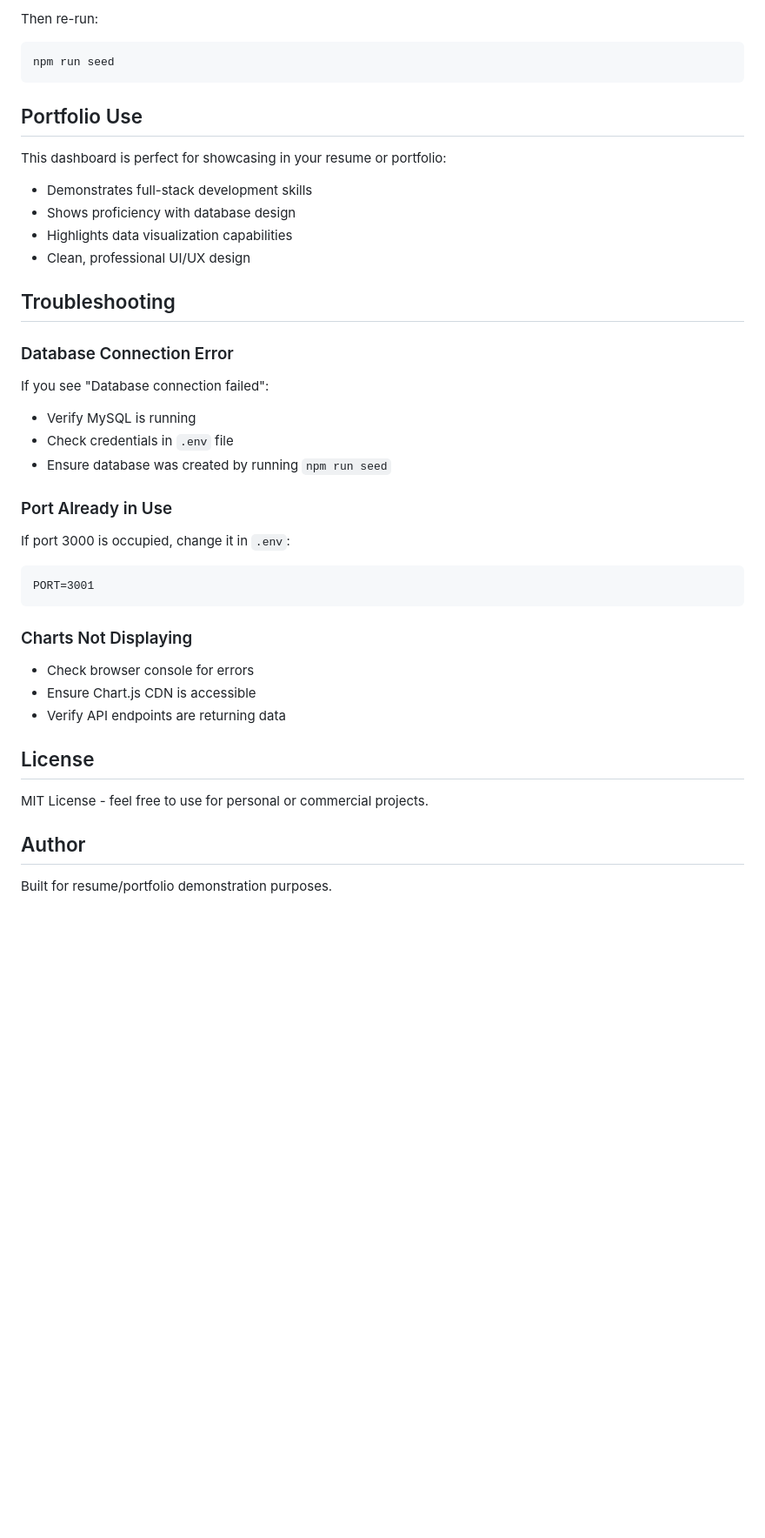
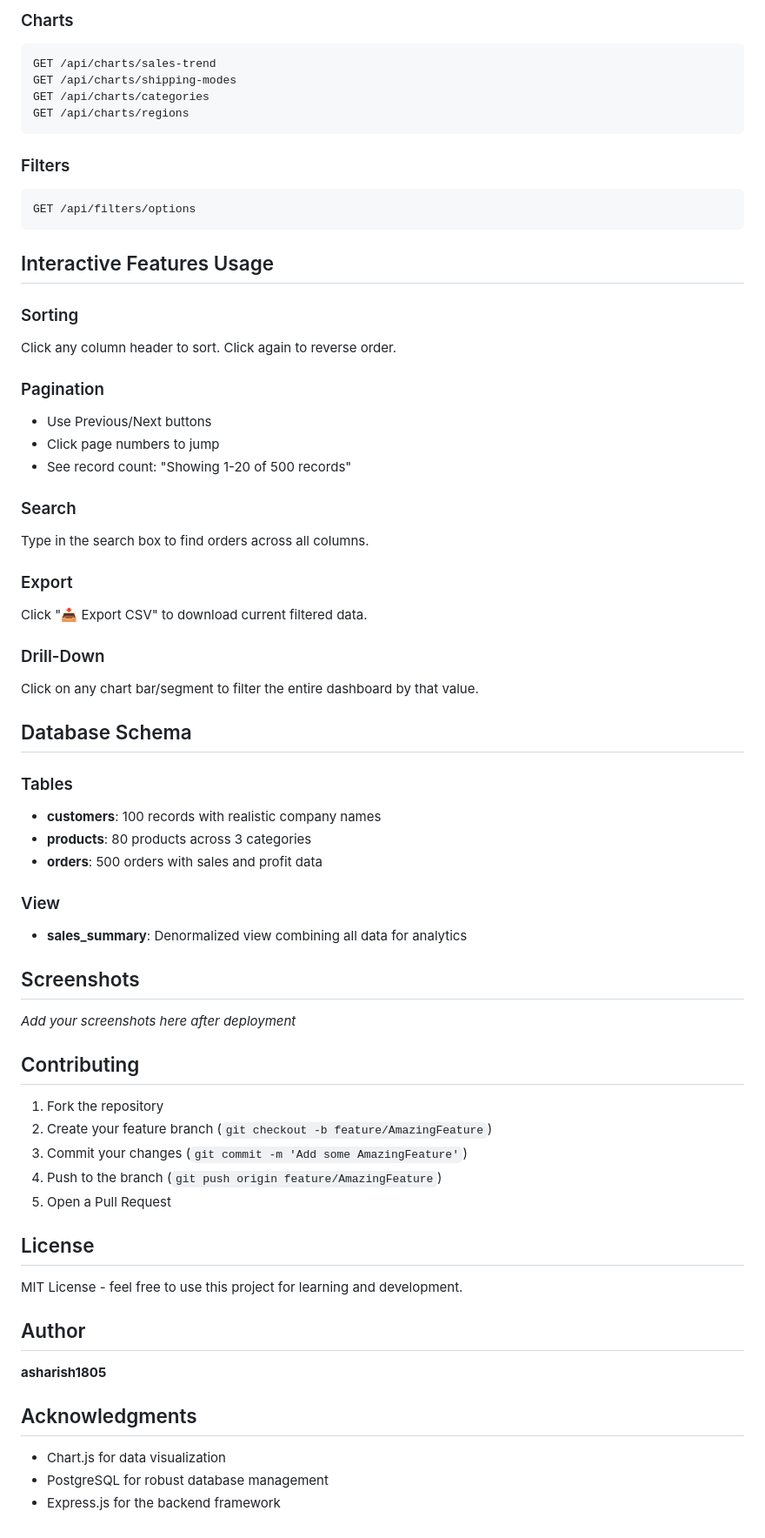
Before and after one commit to ASHARISH1805/interactive-dashboard-supplychain, a Markdown page: README.md, the part around one of its changes. Shown at 87% size. Drawn GitHub-style; blank space fills up the shorter version.

````diff
--- a/README.md
+++ b/README.md
@@ -148,47 +122,69 @@ const orders = generateOrders(500, 200, 150); // Change from 250
 ```
 
-Then re-run:
-
-```bash
-npm run seed
+### Charts
+```
+GET /api/charts/sales-trend
+GET /api/charts/shipping-modes
+GET /api/charts/categories
+GET /api/charts/regions
 ```
 
-## Portfolio Use
-
-This dashboard is perfect for showcasing in your resume or portfolio:
-
-- Demonstrates full-stack development skills
-- Shows proficiency with database design
-- Highlights data visualization capabilities
-- Clean, professional UI/UX design
-
-## Troubleshooting
-
-### Database Connection Error
-
-If you see "Database connection failed":
-- Verify MySQL is running
-- Check credentials in `.env` file
-- Ensure database was created by running `npm run seed`
-
-### Port Already in Use
-
-If port 3000 is occupied, change it in `.env`:
-
+### Filters
 ```
-PORT=3001
+GET /api/filters/options
 ```
 
-### Charts Not Displaying
+## Interactive Features Usage
 
-- Check browser console for errors
-- Ensure Chart.js CDN is accessible
-- Verify API endpoints are returning data
+### Sorting
+Click any column header to sort. Click again to reverse order.
+
+### Pagination
+- Use Previous/Next buttons
+- Click page numbers to jump
+- See record count: "Showing 1-20 of 500 records"
+
+### Search
+Type in the search box to find orders across all columns.
+
+### Export
+Click "📥 Export CSV" to download current filtered data.
+
+### Drill-Down
+Click on any chart bar/segment to filter the entire dashboard by that value.
+
+## Database Schema
+
+### Tables
+- **customers**: 100 records with realistic company names
+- **products**: 80 products across 3 categories
+- **orders**: 500 orders with sales and profit data
+
+### View
+- **sales_summary**: Denormalized view combining all data for analytics
+
+## Screenshots
+
+*Add your screenshots here after deployment*
+
+## Contributing
+
+1. Fork the repository
+2. Create your feature branch (`git checkout -b feature/AmazingFeature`)
+3. Commit your changes (`git commit -m 'Add some AmazingFeature'`)
+4. Push to the branch (`git push origin feature/AmazingFeature`)
+5. Open a Pull Request
 
 ## License
 
-MIT License - feel free to use for personal or commercial projects.
+MIT License - feel free to use this project for learning and development.
 
 ## Author
 
-Built for resume/portfolio demonstration purposes.
+**asharish1805**
+
+## Acknowledgments
+
+- Chart.js for data visualization
+- PostgreSQL for robust database management
+- Express.js for the backend framework
````
Also changed, not shown: other parts of README.md (+77 -103 lines).
